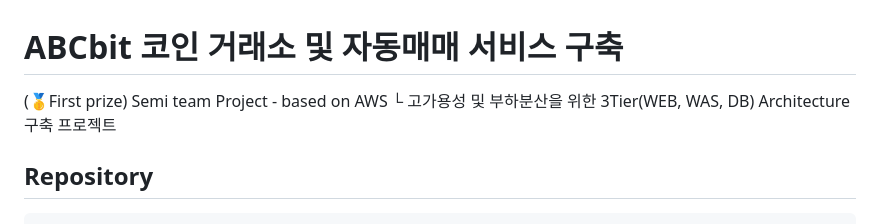
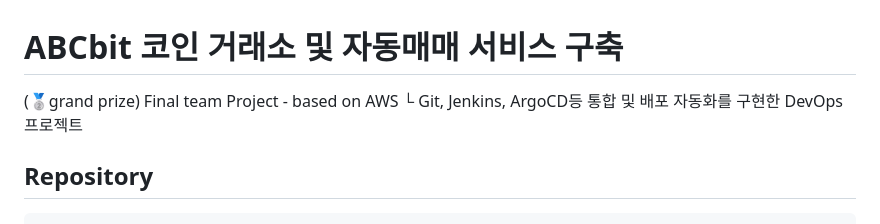
Before and after one commit to hidonghee/BTC_edu_final, a Markdown page: README.md, the part around the change. Rendered like a GitHub page.

````diff
--- a/README.md
+++ b/README.md
@@ -1,6 +1,6 @@
 # ABCbit 코인 거래소 및 자동매매 서비스 구축
-(🥇First prize) Semi team Project - based on AWS
-└ 고가용성 및 부하분산을 위한 3Tier(WEB, WAS, DB) Architecture 구축 프로젝트
+(🥈grand prize) Final team Project - based on AWS
+└ Git, Jenkins, ArgoCD등 통합 및 배포 자동화를 구현한 DevOps 프로젝트
 ## Repository
 ```
 프로젝트 관리를 위한 개발(현 레포지토리) 및 인프라, CI/CD 레포지토리 분리 사용
````
